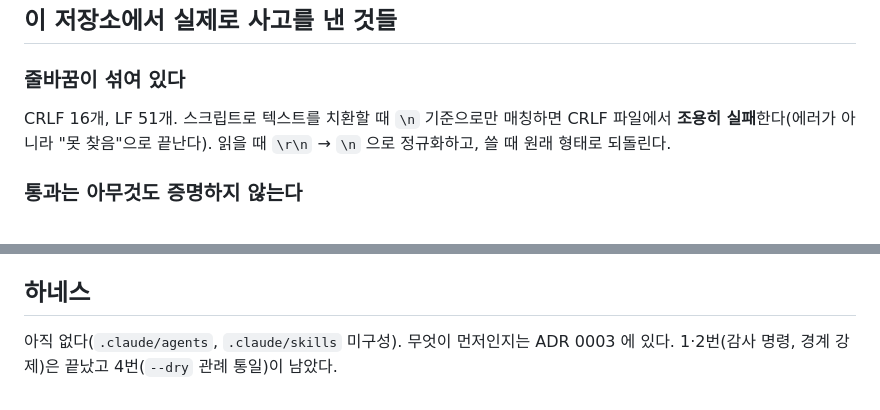
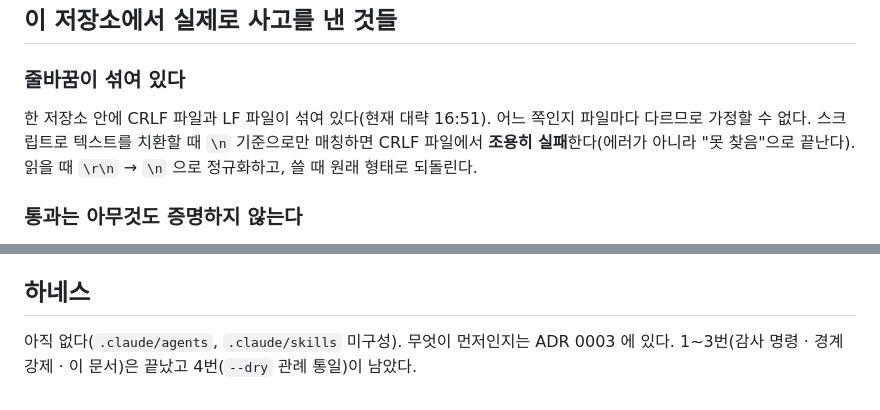
Before and after one commit to showjihyun/world-politicians, a Markdown page: CLAUDE.md, 2 parts joined by grey strips. GitHub-like rendering.

```diff
--- a/CLAUDE.md
+++ b/CLAUDE.md
@@ -20,7 +20,8 @@ npm run build      tsc + vite
 
 ### 줄바꿈이 섞여 있다
 
-CRLF 16개, LF 51개. 스크립트로 텍스트를 치환할 때 `\n` 기준으로만 매칭하면
+한 저장소 안에 CRLF 파일과 LF 파일이 섞여 있다(현재 대략 16:51).
+어느 쪽인지 파일마다 다르므로 가정할 수 없다. 스크립트로 텍스트를 치환할 때 `\n` 기준으로만 매칭하면
 CRLF 파일에서 **조용히 실패**한다(에러가 아니라 "못 찾음"으로 끝난다).
 읽을 때 `\r\n` → `\n` 으로 정규화하고, 쓸 때 원래 형태로 되돌린다.
 
@@ -93,4 +94,5 @@ src/data/signals/                월별 파티션 + 매니페스트 + recent
 ## 하네스
 
 아직 없다(`.claude/agents`, `.claude/skills` 미구성). 무엇이 먼저인지는
-ADR 0003 에 있다. 1·2번(감사 명령, 경계 강제)은 끝났고 4번(`--dry` 관례 통일)이 남았다.
+ADR 0003 에 있다. 1~3번(감사 명령 · 경계 강제 · 이 문서)은 끝났고
+4번(`--dry` 관례 통일)이 남았다.
```
Also changed, not shown: docs/adr/0003-harness-engineering-readiness.md (+15 -2 lines).
